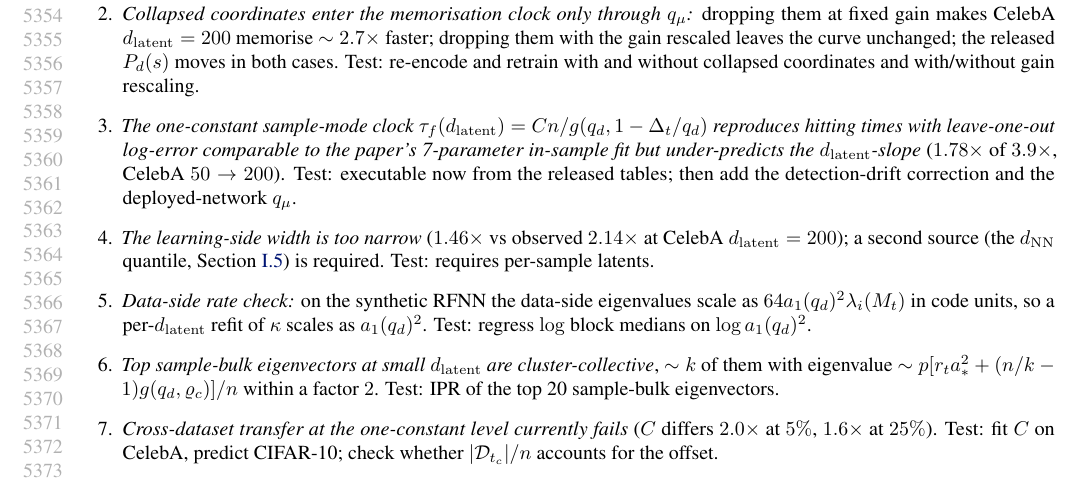
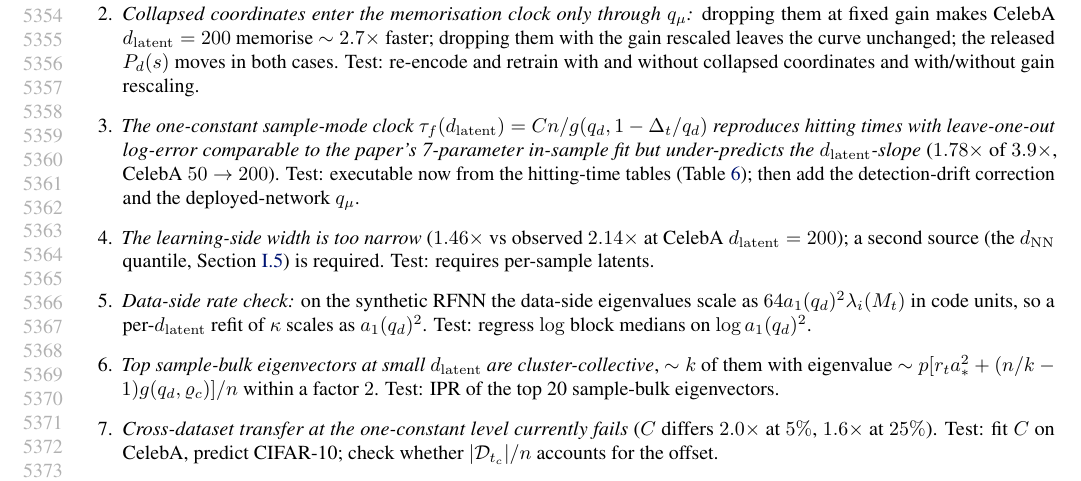
Before and after one commit to trevorbchen/latent_space_diffusion_analysis, a LaTeX paper (ICLR_2026/main.tex, which reads ICLR_2026/sec-appendix-theory.tex): part of page 98 of 111, cut so that both start at the same text. Compiled offline with pdfLaTeX.

Commit message:
last 'released tables' phrase

```diff
--- a/ICLR_2026/sec-appendix-theory.tex
+++ b/ICLR_2026/sec-appendix-theory.tex
@@ -1059,7 +1059,7 @@ Code units, $\signoise=0.5$, $\pwidth=64\dlat$, $\nsamp=500$, $t=0.01$, seed 42.
 \begin{enumerate}
 \item \emph{Training points are memorised in decreasing order of latent norm.} Test: log the NN1 index of memorised samples; compare $\|z^\mu\|^2/\dlat$ of those training latents with the full distribution (norm-ranked ROC AUC $>0.5$ early, $\to0.5$ at saturation).
 \item \emph{Collapsed coordinates enter the memorisation clock only through $q_\mu$:} dropping them at fixed gain makes CelebA $\dlat=200$ memorise $\sim2.7\times$ faster; dropping them with the gain rescaled leaves the curve unchanged; the released $P_d(s)$ moves in both cases. Test: re-encode and retrain with and without collapsed coordinates and with/without gain rescaling.
-\item \emph{The one-constant sample-mode clock $\tau_f(\dlat)=C\nsamp/g(q_d,1-\Delta_t/q_d)$ reproduces hitting times with leave-one-out log-error comparable to the paper's 7-parameter in-sample fit but under-predicts the $\dlat$-slope} ($1.78\times$ of $3.9\times$, CelebA $50\to200$). Test: executable now from the released tables; then add the detection-drift correction and the deployed-network $q_\mu$.
+\item \emph{The one-constant sample-mode clock $\tau_f(\dlat)=C\nsamp/g(q_d,1-\Delta_t/q_d)$ reproduces hitting times with leave-one-out log-error comparable to the paper's 7-parameter in-sample fit but under-predicts the $\dlat$-slope} ($1.78\times$ of $3.9\times$, CelebA $50\to200$). Test: executable now from the hitting-time tables (\cref{tab:hitting-times-real}); then add the detection-drift correction and the deployed-network $q_\mu$.
 \item \emph{The learning-side width is too narrow} ($1.46\times$ vs observed $2.14\times$ at CelebA $\dlat=200$); a second source (the $d_{\rm NN}$ quantile, \cref{app:theory-bridge}) is required. Test: requires per-sample latents.
 \item \emph{Data-side rate check:} on the synthetic RFNN the data-side eigenvalues scale as $64a_1(q_d)^2\lambda_i(M_t)$ in code units, so a per-$\dlat$ refit of $\kappa$ scales as $a_1(q_d)^2$. Test: regress $\log$ block medians on $\log a_1(q_d)^2$.
 \item \emph{Top sample-bulk eigenvectors at small $\dlat$ are cluster-collective}, $\sim k$ of them with eigenvalue $\sim\pwidth[r_ta_*^2+(\nsamp/k-1)g(q_d,\varrho_c)]/\nsamp$ within a factor $2$. Test: IPR of the top 20 sample-bulk eigenvectors.
```
